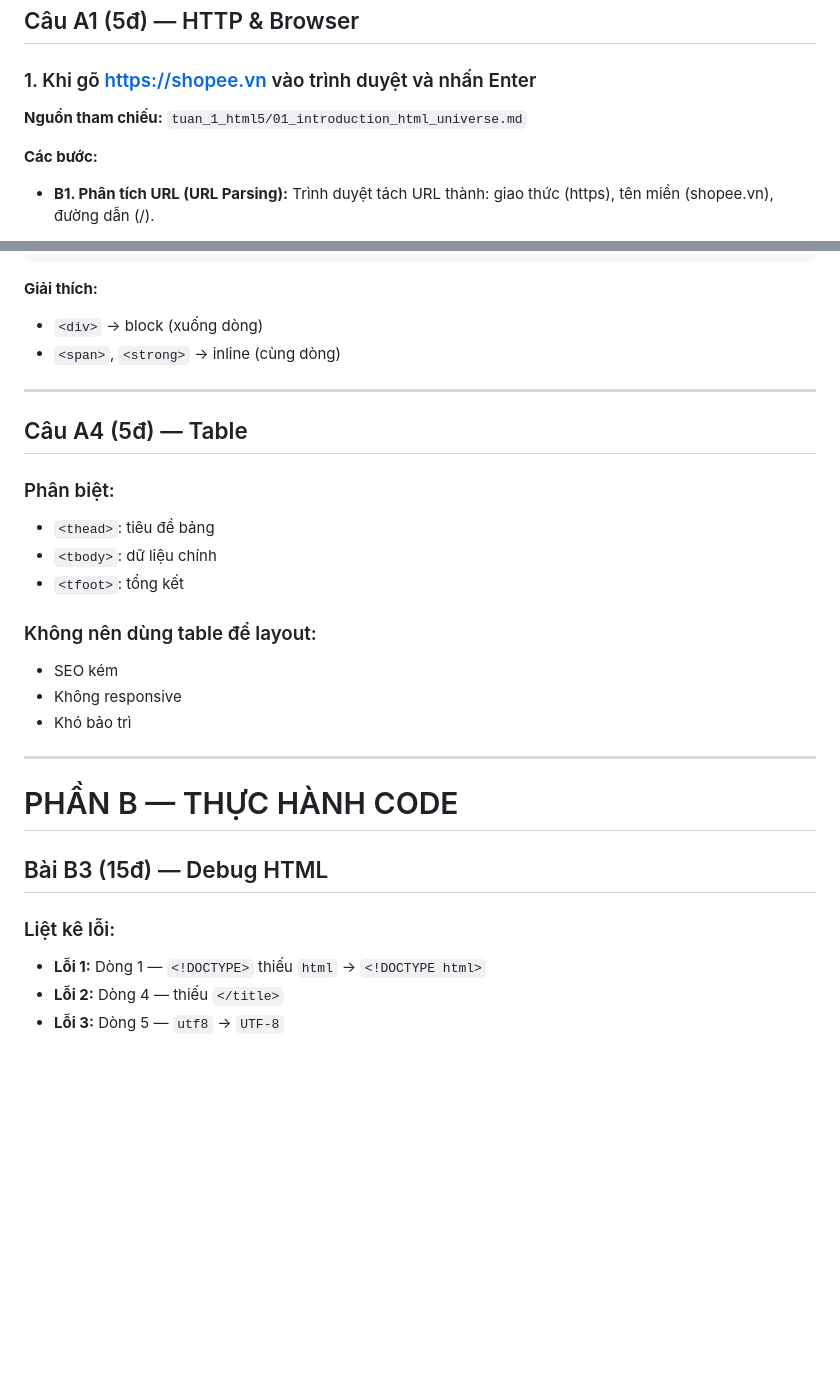
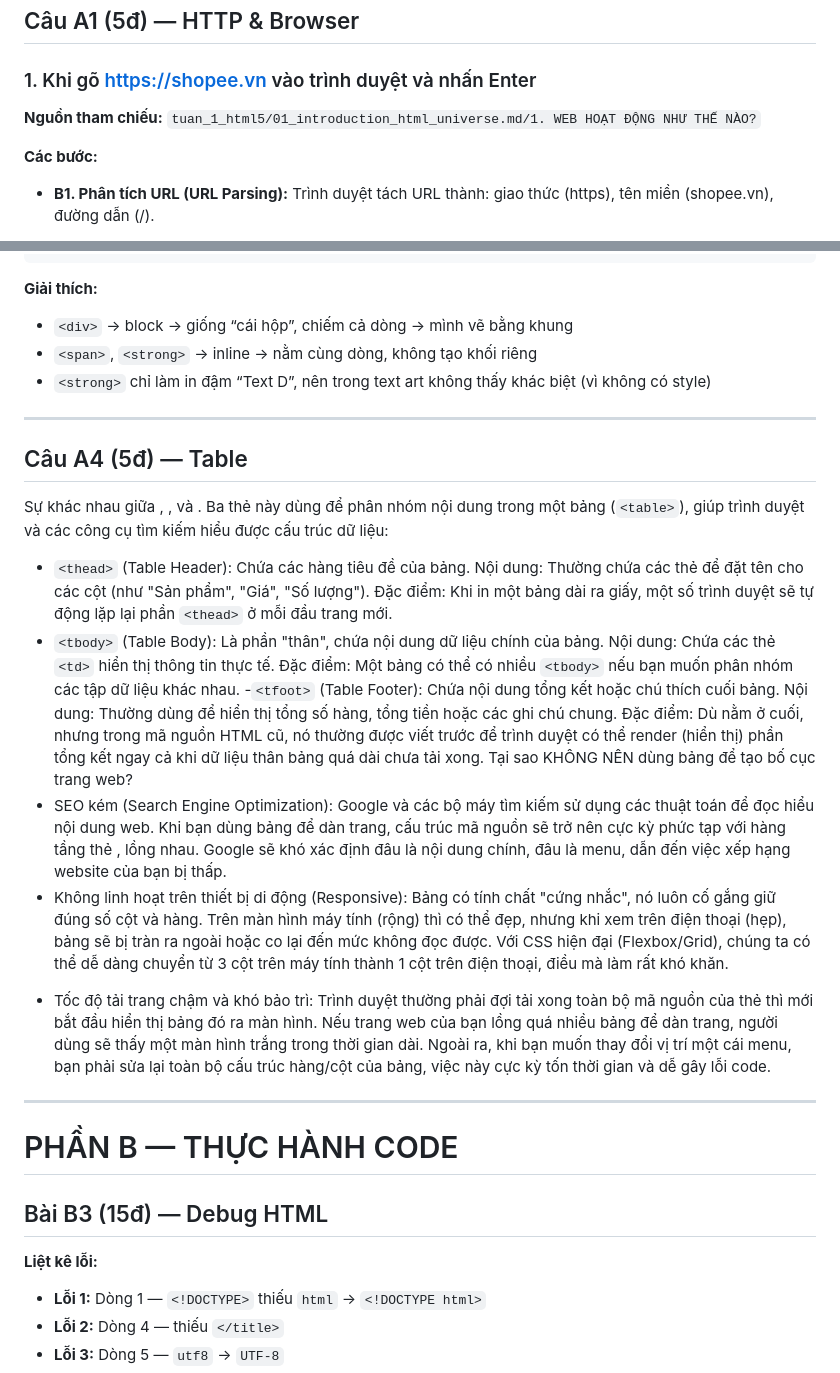
Before and after one commit to ThuyTram06/CSE391-TangThuyTram-2451160838, a Markdown page: PBT_01/answers.md, 2 parts joined by grey strips. GitHub-like rendering; blank space fills up the shorter version.

```diff
--- a/PBT_01/answers.md
+++ b/PBT_01/answers.md
@@ -7,7 +7,7 @@
 ### 1. Khi gõ https://shopee.vn vào trình duyệt và nhấn Enter
 
 **Nguồn tham chiếu:**
-`tuan_1_html5/01_introduction_html_universe.md`
+`tuan_1_html5/01_introduction_html_universe.md/1. WEB HOẠT ĐỘNG NHƯ THẾ NÀO?`
 
 **Các bước:**
 
@@ -113,24 +113,20 @@ Text C Text D
 
 **Giải thích:**
 
-* `<div>` → block (xuống dòng)
-* `<span>`, `<strong>` → inline (cùng dòng)
+* `<div>` → block → giống “cái hộp”, chiếm cả dòng → mình vẽ bằng khung
+* `<span>`, `<strong>` → inline → nằm cùng dòng, không tạo khối riêng
+* `<strong>` chỉ làm in đậm “Text D”, nên trong text art không thấy khác biệt (vì không có style)
 
 ---
 
 ## Câu A4 (5đ) — Table
 
-### Phân biệt:
-
-* `<thead>`: tiêu đề bảng
-* `<tbody>`: dữ liệu chính
-* `<tfoot>`: tổng kết
-
-### Không nên dùng table để layout:
-
-* SEO kém
-* Không responsive
-* Khó bảo trì
+Sự khác nhau giữa , , và . Ba thẻ này dùng để phân nhóm nội dung trong một bảng (`<table>`), giúp trình duyệt và các công cụ tìm kiếm hiểu được cấu trúc dữ liệu:
+* `<thead>` (Table Header): Chứa các hàng tiêu đề của bảng. Nội dung: Thường chứa các thẻ <th> để đặt tên cho các cột (như "Sản phẩm", "Giá", "Số lượng"). Đặc điểm: Khi in một bảng dài ra giấy, một số trình duyệt sẽ tự động lặp lại phần `<thead>` ở mỗi đầu trang mới.
+* `<tbody>` (Table Body): Là phần "thân", chứa nội dung dữ liệu chính của bảng. Nội dung: Chứa các thẻ `<td>` hiển thị thông tin thực tế. Đặc điểm: Một bảng có thể có nhiều `<tbody>` nếu bạn muốn phân nhóm các tập dữ liệu khác nhau. -`<tfoot>` (Table Footer): Chứa nội dung tổng kết hoặc chú thích cuối bảng. Nội dung: Thường dùng để hiển thị tổng số hàng, tổng tiền hoặc các ghi chú chung. Đặc điểm: Dù nằm ở cuối, nhưng trong mã nguồn HTML cũ, nó thường được viết trước <tbody> để trình duyệt có thể render (hiển thị) phần tổng kết ngay cả khi dữ liệu thân bảng quá dài chưa tải xong. Tại sao KHÔNG NÊN dùng bảng để tạo bố cục trang web?
+* SEO kém (Search Engine Optimization): Google và các bộ máy tìm kiếm sử dụng các thuật toán để đọc hiểu nội dung web. Khi bạn dùng bảng để dàn trang, cấu trúc mã nguồn sẽ trở nên cực kỳ phức tạp với hàng tầng thẻ <tr>, <td> lồng nhau. Google sẽ khó xác định đâu là nội dung chính, đâu là menu, dẫn đến việc xếp hạng website của bạn bị thấp.
+* Không linh hoạt trên thiết bị di động (Responsive): Bảng có tính chất "cứng nhắc", nó luôn cố gắng giữ đúng số cột và hàng. Trên màn hình máy tính (rộng) thì có thể đẹp, nhưng khi xem trên điện thoại (hẹp), bảng sẽ bị tràn ra ngoài hoặc co lại đến mức không đọc được. Với CSS hiện đại (Flexbox/Grid), chúng ta có thể dễ dàng chuyển từ 3 cột trên máy tính thành 1 cột trên điện thoại, điều mà <table> làm rất khó khăn.
+* Tốc độ tải trang chậm và khó bảo trì: Trình duyệt thường phải đợi tải xong toàn bộ mã nguồn của thẻ <table> thì mới bắt đầu hiển thị bảng đó ra màn hình. Nếu trang web của bạn lồng quá nhiều bảng để dàn trang, người dùng sẽ thấy một màn hình trắng trong thời gian dài. Ngoài ra, khi bạn muốn thay đổi vị trí một cái menu, bạn phải sửa lại toàn bộ cấu trúc hàng/cột của bảng, việc này cực kỳ tốn thời gian và dễ gây lỗi code.
 
 ---
 
@@ -138,7 +134,7 @@ Text C Text D
 
 ## Bài B3 (15đ) — Debug HTML
 
-### Liệt kê lỗi:
+**Liệt kê lỗi:**
 
 * **Lỗi 1:** Dòng 1 — `<!DOCTYPE>` thiếu `html` → `<!DOCTYPE html>`
 * **Lỗi 2:** Dòng 4 — thiếu `</title>`
```
Also changed, not shown: other parts of PBT_01/answers.md (+9 -9 lines).
